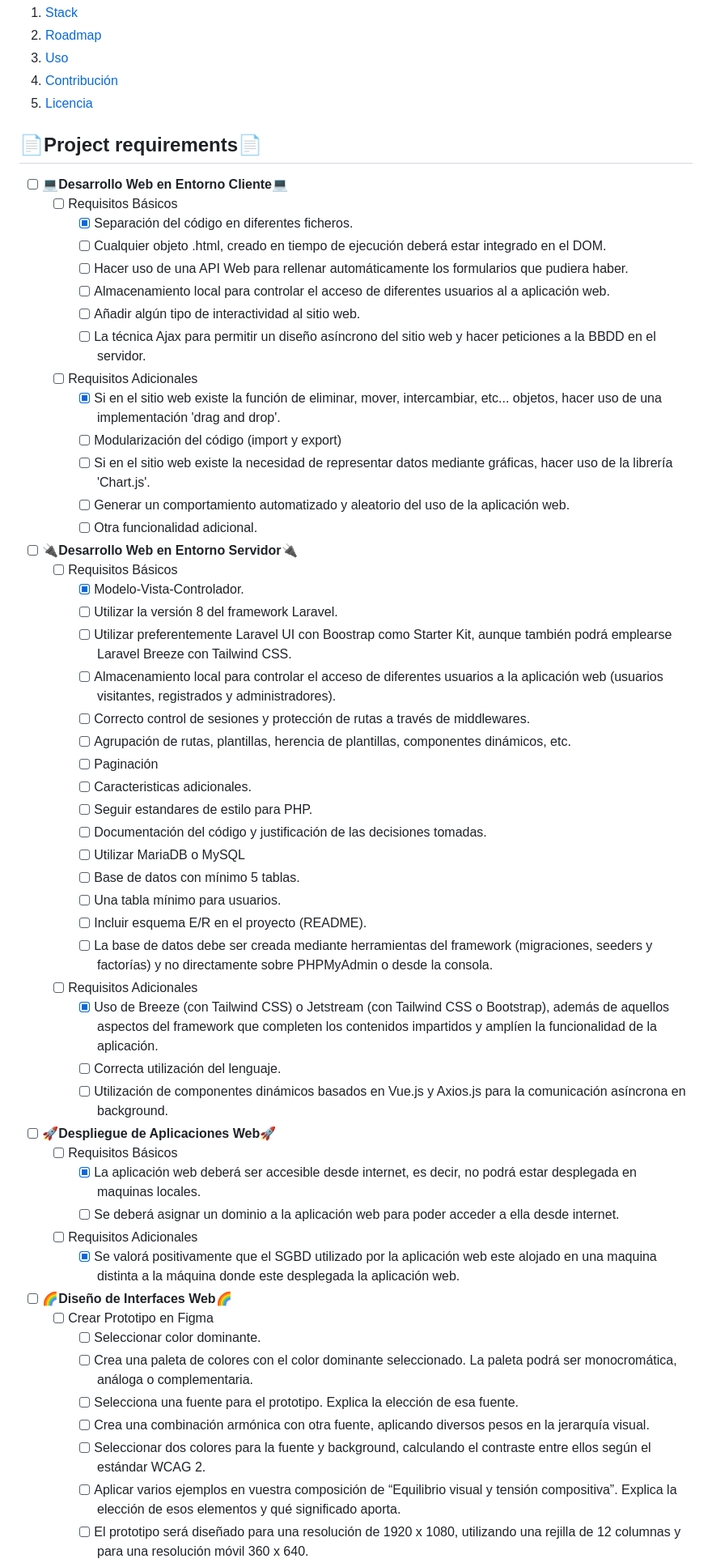
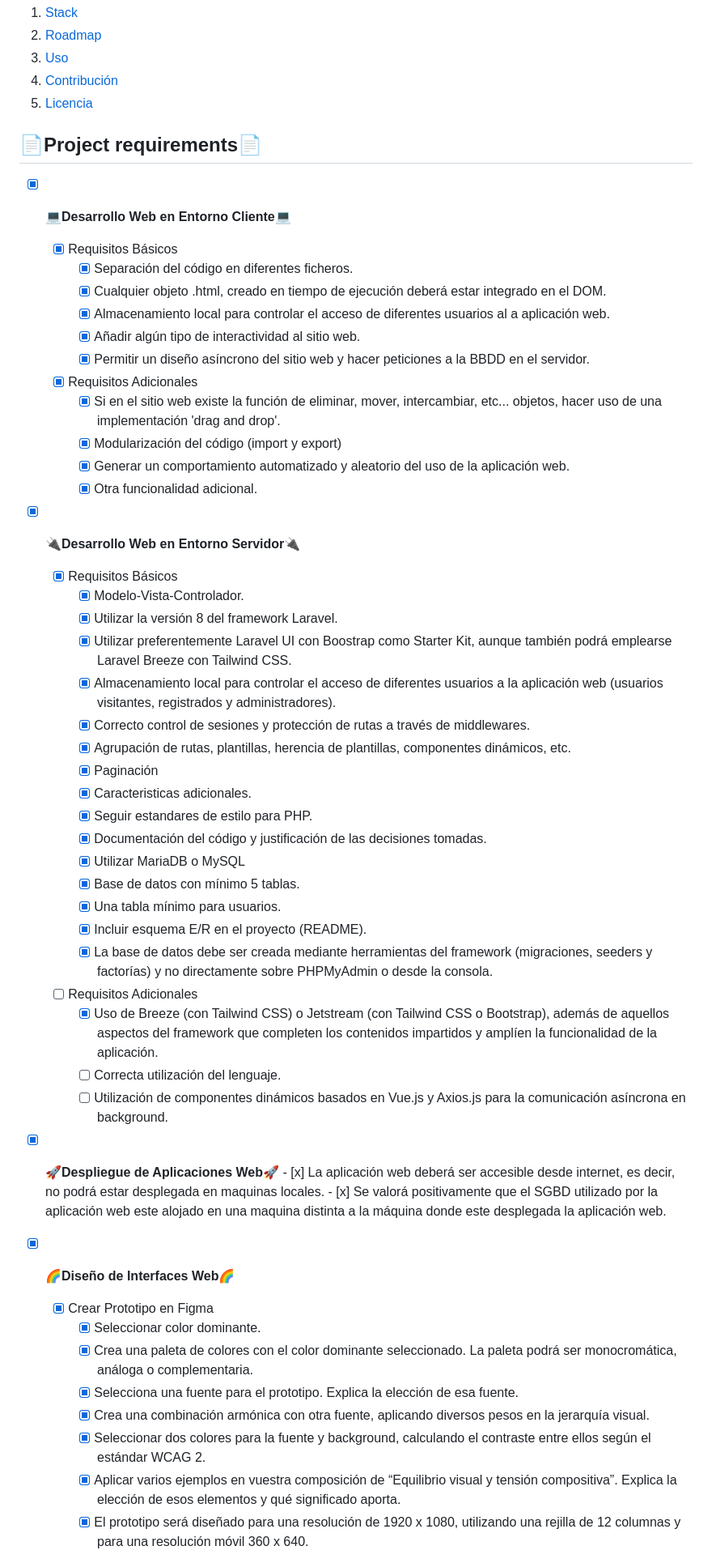
Before and after one commit to aUrbano24/ProyectoFinal-22-23-UrbanFight, a Markdown page: README.md, the part around the change printed below. Shown: that part at 81% size. GitHub-like rendering.

```diff
--- a/README.md
+++ b/README.md
@@ -11,60 +11,54 @@ Proyecto final de grado 2022-2023
 
 📄Project requirements📄
 -----------------
-- [ ] 💻**Desarrollo Web en Entorno Cliente**💻
-	- [ ] Requisitos Básicos
+- [x] 💻**Desarrollo Web en Entorno Cliente**💻
+	- [x] Requisitos Básicos
  		- [x] Separación del código en diferentes ficheros.
- 		- [ ] Cualquier objeto .html, creado en tiempo de ejecución deberá estar integrado en el DOM.
- 		- [ ] Hacer uso de una API Web para rellenar automáticamente los formularios que pudiera haber.
- 		- [ ] Almacenamiento local para controlar el acceso de diferentes usuarios al a aplicación web.
- 		- [ ] Añadir algún tipo de interactividad al sitio web.
- 		- [ ] La técnica Ajax para permitir un diseño asíncrono del sitio web y hacer peticiones a la BBDD en el servidor.
+ 		- [x] Cualquier objeto .html, creado en tiempo de ejecución deberá estar integrado en el DOM.
+ 		- [x] Almacenamiento local para controlar el acceso de diferentes usuarios al a aplicación web.
+ 		- [x] Añadir algún tipo de interactividad al sitio web.
+ 		- [x] Permitir un diseño asíncrono del sitio web y hacer peticiones a la BBDD en el servidor.
 
-	- [ ] Requisitos Adicionales
+	- [x] Requisitos Adicionales
  		- [x] Si en el sitio web existe la función de eliminar, mover, intercambiar, etc... objetos, hacer uso de una implementación 'drag and drop'.
- 		- [ ] Modularización del código (import y export)
- 		- [ ] Si en el sitio web existe la necesidad de representar datos mediante gráficas, hacer uso de la librería 'Chart.js'.
- 		- [ ] Generar un comportamiento automatizado y aleatorio del uso de la aplicación web.
- 		- [ ] Otra funcionalidad adicional.
+ 		- [x] Modularización del código (import y export)
+ 		- [x] Generar un comportamiento automatizado y aleatorio del uso de la aplicación web.
+ 		- [x] Otra funcionalidad adicional.
 
-- [ ] 🔌**Desarrollo Web en Entorno Servidor**🔌
-	- [ ] Requisitos Básicos
+- [x] 🔌**Desarrollo Web en Entorno Servidor**🔌
+	- [x] Requisitos Básicos
  		- [x] Modelo-Vista-Controlador.
- 		- [ ] Utilizar la versión 8 del framework Laravel.
- 		- [ ] Utilizar preferentemente Laravel UI con Boostrap como Starter Kit, aunque también podrá emplearse Laravel Breeze con Tailwind CSS.
- 		- [ ] Almacenamiento local para controlar el acceso de diferentes usuarios a la aplicación web (usuarios visitantes, registrados y administradores).
- 		- [ ] Correcto control de sesiones y protección de rutas a través de middlewares.
- 		- [ ] Agrupación de rutas, plantillas, herencia de plantillas, componentes dinámicos, etc.
- 		- [ ] Paginación
- 		- [ ] Caracteristicas adicionales.
- 		- [ ] Seguir estandares de estilo para PHP.
- 		- [ ] Documentación del código y justificación de las decisiones tomadas.
- 		- [ ] Utilizar MariaDB o MySQL
- 		- [ ] Base de datos con mínimo 5 tablas.
- 		- [ ] Una tabla mínimo para usuarios.
- 		- [ ] Incluir esquema E/R en el proyecto (README).
- 		- [ ] La base de datos debe ser creada mediante herramientas del framework (migraciones, seeders y factorías) y no directamente sobre PHPMyAdmin o desde la consola.
+ 		- [x] Utilizar la versión 8 del framework Laravel.
+ 		- [x] Utilizar preferentemente Laravel UI con Boostrap como Starter Kit, aunque también podrá emplearse Laravel Breeze con Tailwind CSS.
+ 		- [x] Almacenamiento local para controlar el acceso de diferentes usuarios a la aplicación web (usuarios visitantes, registrados y administradores).
+ 		- [x] Correcto control de sesiones y protección de rutas a través de middlewares.
+ 		- [x] Agrupación de rutas, plantillas, herencia de plantillas, componentes dinámicos, etc.
+ 		- [x] Paginación
+ 		- [x] Caracteristicas adicionales.
+ 		- [x] Seguir estandares de estilo para PHP.
+ 		- [x] Documentación del código y justificación de las decisiones tomadas.
+ 		- [x] Utilizar MariaDB o MySQL
+ 		- [x] Base de datos con mínimo 5 tablas.
+ 		- [x] Una tabla mínimo para usuarios.
+ 		- [x] Incluir esquema E/R en el proyecto (README).
+ 		- [x] La base de datos debe ser creada mediante herramientas del framework (migraciones, seeders y factorías) y no directamente sobre PHPMyAdmin o desde la consola.
 
 	- [ ] Requisitos Adicionales
  		- [x] Uso de Breeze (con Tailwind CSS) o Jetstream (con Tailwind CSS o Bootstrap), además de aquellos aspectos del framework que completen los contenidos impartidos y amplíen la funcionalidad de la aplicación.
  		- [ ] Correcta utilización del lenguaje.
  		- [ ] Utilización de componentes dinámicos basados en Vue.js y Axios.js para la comunicación asíncrona en background.
 
-- [ ] 🚀**Despliegue de Aplicaciones Web**🚀
-	- [ ] Requisitos Básicos
+- [x] 🚀**Despliegue de Aplicaciones Web**🚀
  		- [x] La aplicación web deberá ser accesible desde internet, es decir, no podrá estar desplegada en maquinas locales.
- 		- [ ] Se deberá asignar un dominio a la aplicación web para poder acceder a ella desde internet.
-
-	- [ ] Requisitos Adicionales
  		- [x] Se valorá positivamente que el SGBD utilizado por la aplicación web este alojado en una maquina distinta a la máquina donde este desplegada la aplicación web.
 
-- [ ] 🌈**Diseño de Interfaces Web**🌈
-	- [ ] Crear Prototipo en Figma
- 		- [ ] Seleccionar color dominante.
- 		- [ ] Crea una paleta de colores con el color dominante seleccionado. La paleta podrá ser monocromática, análoga o complementaria.
- 		- [ ] Selecciona una fuente para el prototipo. Explica la elección de esa fuente.
- 		- [ ] Crea una combinación armónica con otra fuente, aplicando diversos pesos en la jerarquía visual.
- 		- [ ] Seleccionar dos colores para la fuente y background, calculando el contraste entre ellos según el estándar WCAG 2.
- 		- [ ] Aplicar varios ejemplos en vuestra composición de “Equilibrio visual y tensión compositiva”. Explica la elección de esos elementos y qué significado aporta.
- 		- [ ] El prototipo será diseñado para una resolución de 1920 x 1080, utilizando una rejilla de 12 columnas y para una resolución móvil 360 x 640.
+- [x] 🌈**Diseño de Interfaces Web**🌈
+	- [x] Crear Prototipo en Figma
+ 		- [x] Seleccionar color dominante.
+ 		- [x] Crea una paleta de colores con el color dominante seleccionado. La paleta podrá ser monocromática, análoga o complementaria.
+ 		- [x] Selecciona una fuente para el prototipo. Explica la elección de esa fuente.
+ 		- [x] Crea una combinación armónica con otra fuente, aplicando diversos pesos en la jerarquía visual.
+ 		- [x] Seleccionar dos colores para la fuente y background, calculando el contraste entre ellos según el estándar WCAG 2.
+ 		- [x] Aplicar varios ejemplos en vuestra composición de “Equilibrio visual y tensión compositiva”. Explica la elección de esos elementos y qué significado aporta.
+ 		- [x] El prototipo será diseñado para una resolución de 1920 x 1080, utilizando una rejilla de 12 columnas y para una resolución móvil 360 x 640.
 
```
Also changed, not shown: other parts of README.md (+14 -13 lines).
